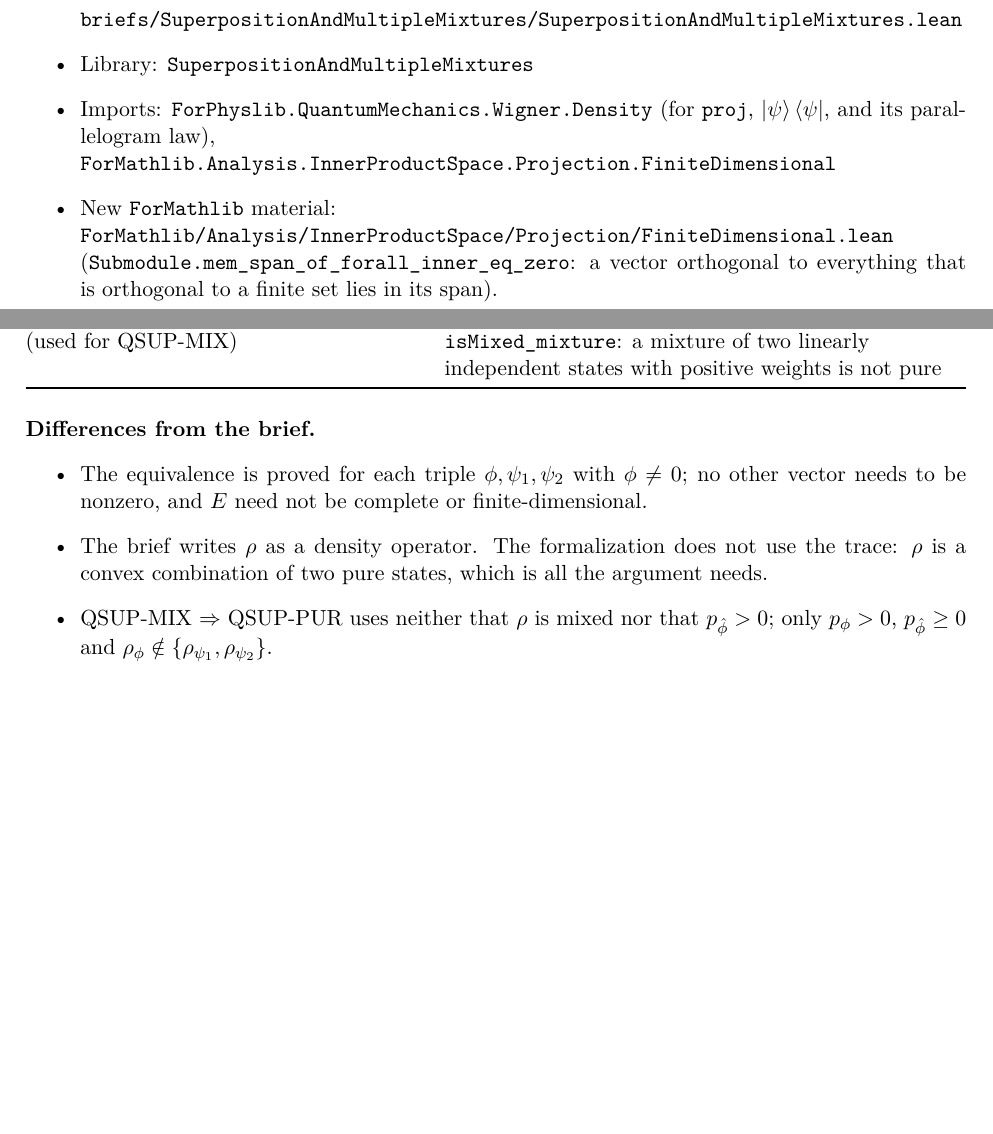
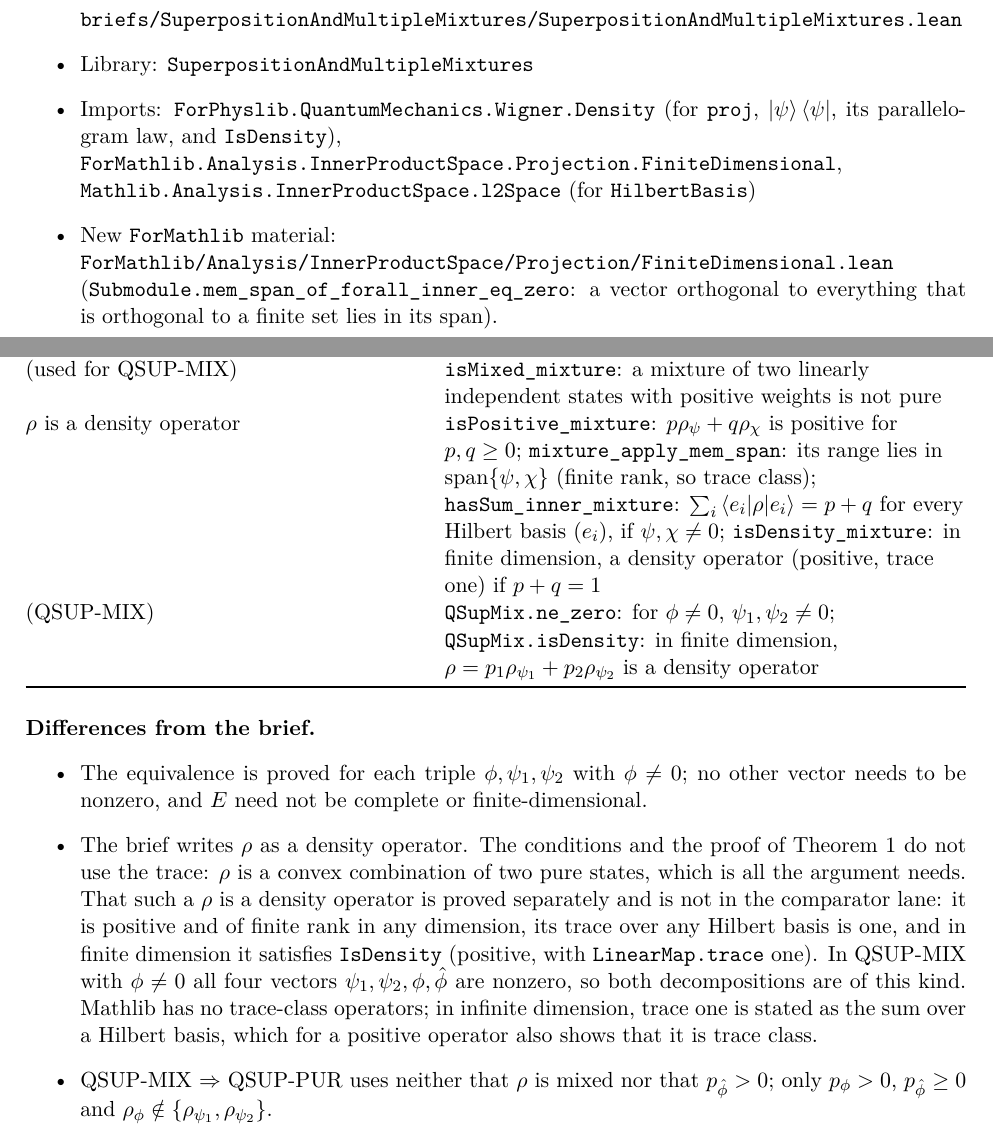
Before and after one commit to rwst/AoP-lean, a LaTeX document (briefs/SuperpositionAndMultipleMixtures/formalization-log.tex): two parts of pages 1 and 2 of 2 before the commit and two parts of pages 1 and 2 of 3 after it, joined at a grey line, cut so that both start at the same text, the shorter picture padded with empty space. Compiled offline with pdfLaTeX.

Commit message:
SuperpositionAndMultipleMixtures: the mixtures are density operators
Positive, of finite rank, trace one over any Hilbert basis, and IsDensity
in finite dimension; in QSUP-MIX with phi /= 0 all vectors are nonzero.
Resolves the open problem "Density operators".

Co-Authored-By: Claude Opus 5.5 <noreply@anthropic.com>

```diff
--- a/briefs/SuperpositionAndMultipleMixtures/formalization-log.tex
+++ b/briefs/SuperpositionAndMultipleMixtures/formalization-log.tex
@@ -56,8 +56,9 @@ The brief is available at \url{https://assumptionsofphysics.org/resources/briefs
   \lean{briefs/SuperpositionAndMultipleMixtures/SuperpositionAndMultipleMixtures.lean}
 \item Library: \lean{SuperpositionAndMultipleMixtures}
 \item Imports: \lean{ForPhyslib.QuantumMechanics.Wigner.Density} (for \lean{proj},
-  $\ket\psi\bra\psi$, and its parallelogram law),\newline
-  \lean{ForMathlib.Analysis.InnerProductSpace.Projection.FiniteDimensional}
+  $\ket\psi\bra\psi$, its parallelogram law, and \lean{IsDensity}),\newline
+  \lean{ForMathlib.Analysis.InnerProductSpace.Projection.FiniteDimensional},\newline
+  \lean{Mathlib.Analysis.InnerProductSpace.l2Space} (for \lean{HilbertBasis})
 \item New \lean{ForMathlib} material:\newline
   \lean{ForMathlib/Analysis/InnerProductSpace/Projection/FiniteDimensional.lean}
   (\lean{Submodule.mem_span_of_forall_inner_eq_zero}: a vector orthogonal to everything that is
@@ -95,6 +96,15 @@ QSUP-MIX $\Rightarrow$ QSUP-PUR & \lean{QSupMix.qSupPur}, for $\phi \ne 0$ \\
 Theorem~1 & \lean{qSupPur_iff_qSupMix}, for $\phi \ne 0$ \\
 (used for QSUP-MIX) & \lean{isMixed_mixture}: a mixture of two linearly independent states with
   positive weights is not pure \\
+$\rho$ is a density operator & \lean{isPositive_mixture}: $p\rho_\psi + q\rho_\chi$ is positive
+  for $p, q \ge 0$; \lean{mixture_apply_mem_span}: its range lies in
+  $\operatorname{span}\{\psi, \chi\}$ (finite rank, so trace class);
+  \lean{hasSum_inner_mixture}: $\sum_i \braket{e_i|\rho|e_i} = p + q$ for every Hilbert basis
+  $(e_i)$, if $\psi, \chi \ne 0$; \lean{isDensity_mixture}: in finite dimension, a density
+  operator (positive, trace one) if $p + q = 1$ \\
+(QSUP-MIX) & \lean{QSupMix.ne_zero}: for $\phi \ne 0$, $\psi_1, \psi_2 \ne 0$;
+  \lean{QSupMix.isDensity}: in finite dimension, $\rho = p_1\rho_{\psi_1} + p_2\rho_{\psi_2}$ is a
+  density operator \\
 \bottomrule
 \end{tabularx}
 \end{center}
@@ -103,8 +113,15 @@ Theorem~1 & \lean{qSupPur_iff_qSupMix}, for $\phi \ne 0$ \\
 \begin{itemize}
 \item The equivalence is proved for each triple $\phi, \psi_1, \psi_2$ with $\phi \ne 0$; no
   other vector needs to be nonzero, and $E$ need not be complete or finite-dimensional.
-\item The brief writes $\rho$ as a density operator. The formalization does not use the trace:
-  $\rho$ is a convex combination of two pure states, which is all the argument needs.
+\item The brief writes $\rho$ as a density operator. The conditions and the proof of Theorem~1
+  do not use the trace: $\rho$ is a convex combination of two pure states, which is all the
+  argument needs. That such a $\rho$ is a density operator is proved separately and is not
+  in the comparator lane: it is positive and of finite rank in any dimension, its trace over
+  any Hilbert basis is one, and in finite dimension it satisfies \lean{IsDensity} (positive, with
+  \lean{LinearMap.trace} one). In QSUP-MIX with $\phi \ne 0$ all four vectors $\psi_1, \psi_2,
+  \phi, \hat\phi$ are nonzero, so both decompositions are of this kind. Mathlib has no trace-class
+  operators; in infinite dimension, trace one is stated as the sum over a Hilbert basis, which
+  for a positive operator also shows that it is trace class.
 \item QSUP-MIX $\Rightarrow$ QSUP-PUR uses neither that $\rho$ is mixed nor that
   $p_{\hat\phi} > 0$; only $p_\phi > 0$, $p_{\hat\phi} \ge 0$ and $\rho_\phi \notin
   \{\rho_{\psi_1}, \rho_{\psi_2}\}$.
```
Also changed, not shown: briefs/SuperpositionAndMultipleMixtures/open-problems.tex (+0 -7 lines), briefs/SuperpositionAndMultipleMixtures/formalization-log.pdf, briefs/SuperpositionAndMultipleMixtures/open-problems.pdf, 2 other files.
